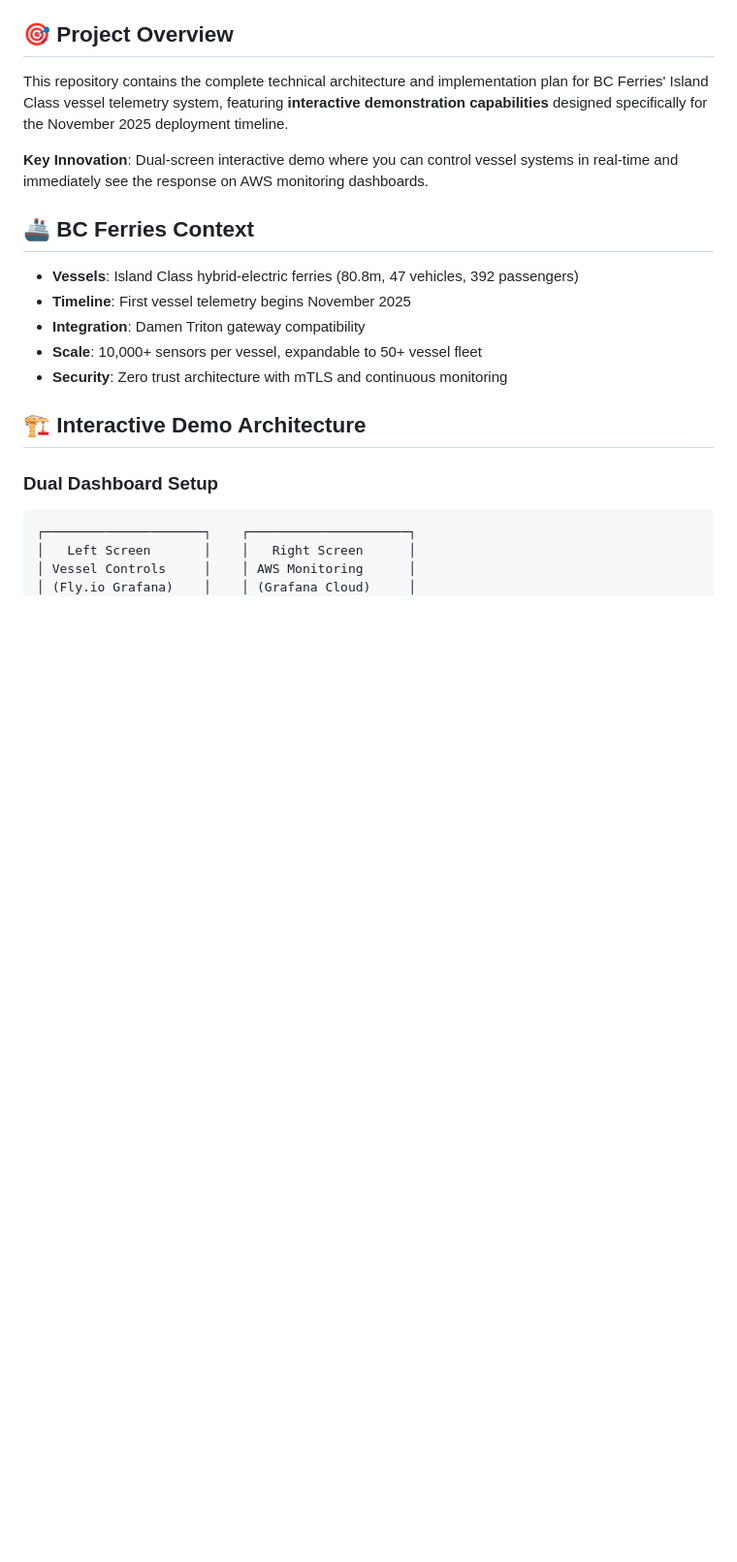
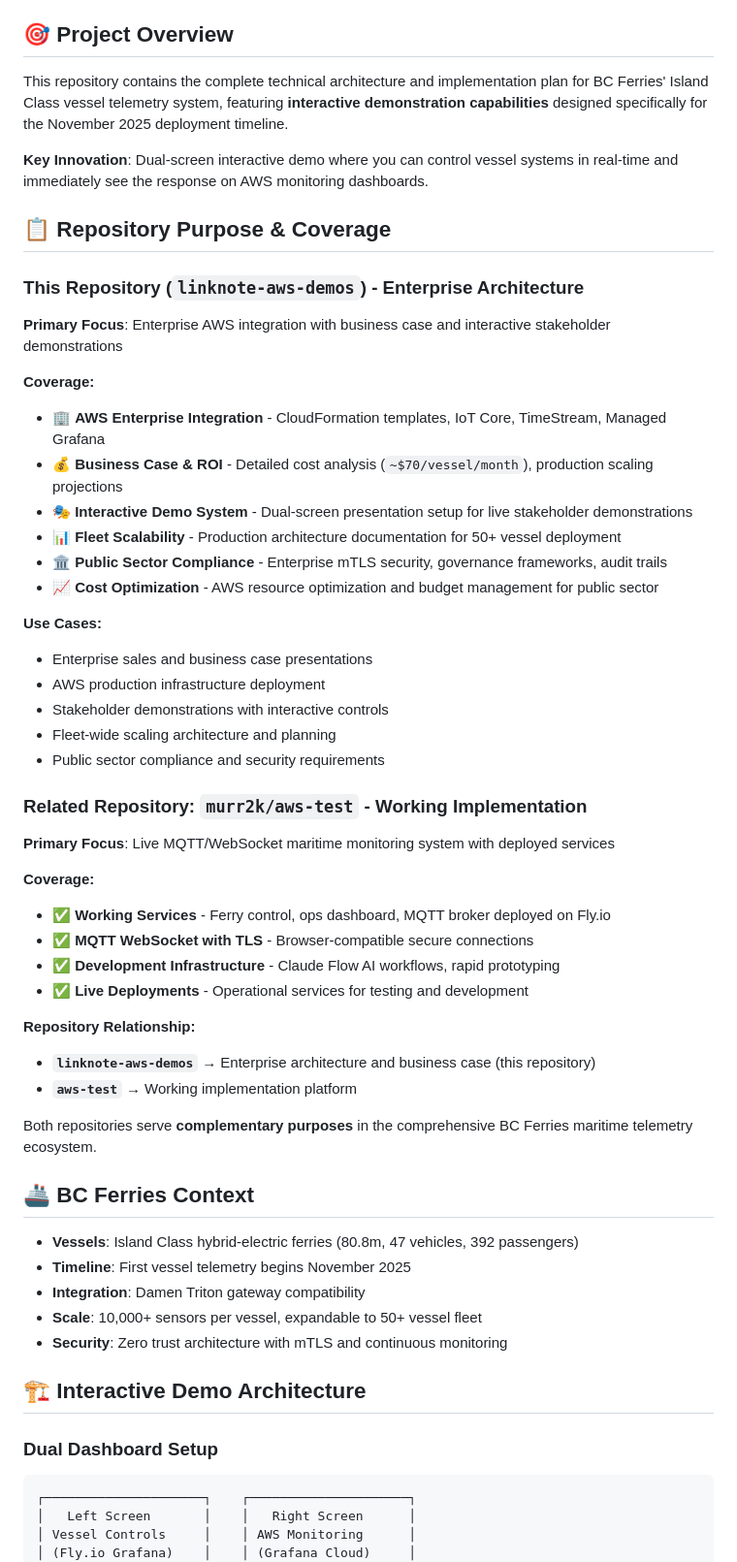
Before and after one commit to murr2k/linknote-aws-demos, a Markdown page: README.md, the part around the change. Shown at 97% size. Drawn GitHub-style; blank space fills up the shorter version.

Commit message:
📋 Add repository purpose and coverage documentation
- Define clear scope: Enterprise AWS architecture with business case
- Document complementary relationship with aws-test repository
- Clarify use cases: enterprise sales, stakeholder demos, fleet scaling
- Establish repository roles in BC Ferries telemetry ecosystem

Coverage areas:
🏢 AWS Enterprise Integration - CloudFormation, IoT Core, Managed Grafana
💰 Business Case & ROI - Cost analysis, production scaling projections
🎭 Interactive Demo System - Dual-screen stakeholder presentations
📊 Fleet Scalability - 50+ vessel production architecture
🏛️ Public Sector Compliance - mTLS security, governance, audit trails

Related: aws-test repository provides working implementation platform

🤖 Generated with Claude Code (https://claude.ai/code)

Co-Authored-By: Claude <noreply@anthropic.com>

```diff
--- a/README.md
+++ b/README.md
@@ -13,6 +13,43 @@
 This repository contains the complete technical architecture and implementation plan for BC Ferries' Island Class vessel telemetry system, featuring **interactive demonstration capabilities** designed specifically for the November 2025 deployment timeline.
 
 **Key Innovation**: Dual-screen interactive demo where you can control vessel systems in real-time and immediately see the response on AWS monitoring dashboards.
+
+## 📋 Repository Purpose & Coverage
+
+### **This Repository (`linknote-aws-demos`) - Enterprise Architecture**
+
+**Primary Focus**: Enterprise AWS integration with business case and interactive stakeholder demonstrations
+
+**Coverage:**
+- 🏢 **AWS Enterprise Integration** - CloudFormation templates, IoT Core, TimeStream, Managed Grafana
+- 💰 **Business Case & ROI** - Detailed cost analysis (`~$70/vessel/month`), production scaling projections
+- 🎭 **Interactive Demo System** - Dual-screen presentation setup for live stakeholder demonstrations
+- 📊 **Fleet Scalability** - Production architecture documentation for 50+ vessel deployment
+- 🏛️ **Public Sector Compliance** - Enterprise mTLS security, governance frameworks, audit trails
+- 📈 **Cost Optimization** - AWS resource optimization and budget management for public sector
+
+**Use Cases:**
+- Enterprise sales and business case presentations
+- AWS production infrastructure deployment
+- Stakeholder demonstrations with interactive controls
+- Fleet-wide scaling architecture and planning
+- Public sector compliance and security requirements
+
+### **Related Repository: `murr2k/aws-test` - Working Implementation**
+
+**Primary Focus**: Live MQTT/WebSocket maritime monitoring system with deployed services
+
+**Coverage:**
+- ✅ **Working Services** - Ferry control, ops dashboard, MQTT broker deployed on Fly.io
+- ✅ **MQTT WebSocket with TLS** - Browser-compatible secure connections
+- ✅ **Development Infrastructure** - Claude Flow AI workflows, rapid prototyping
+- ✅ **Live Deployments** - Operational services for testing and development
+
+**Repository Relationship:**
+- **`linknote-aws-demos`** → Enterprise architecture and business case (this repository)
+- **`aws-test`** → Working implementation platform
+
+Both repositories serve **complementary purposes** in the comprehensive BC Ferries maritime telemetry ecosystem.
 
 ## 🚢 BC Ferries Context
 
```
